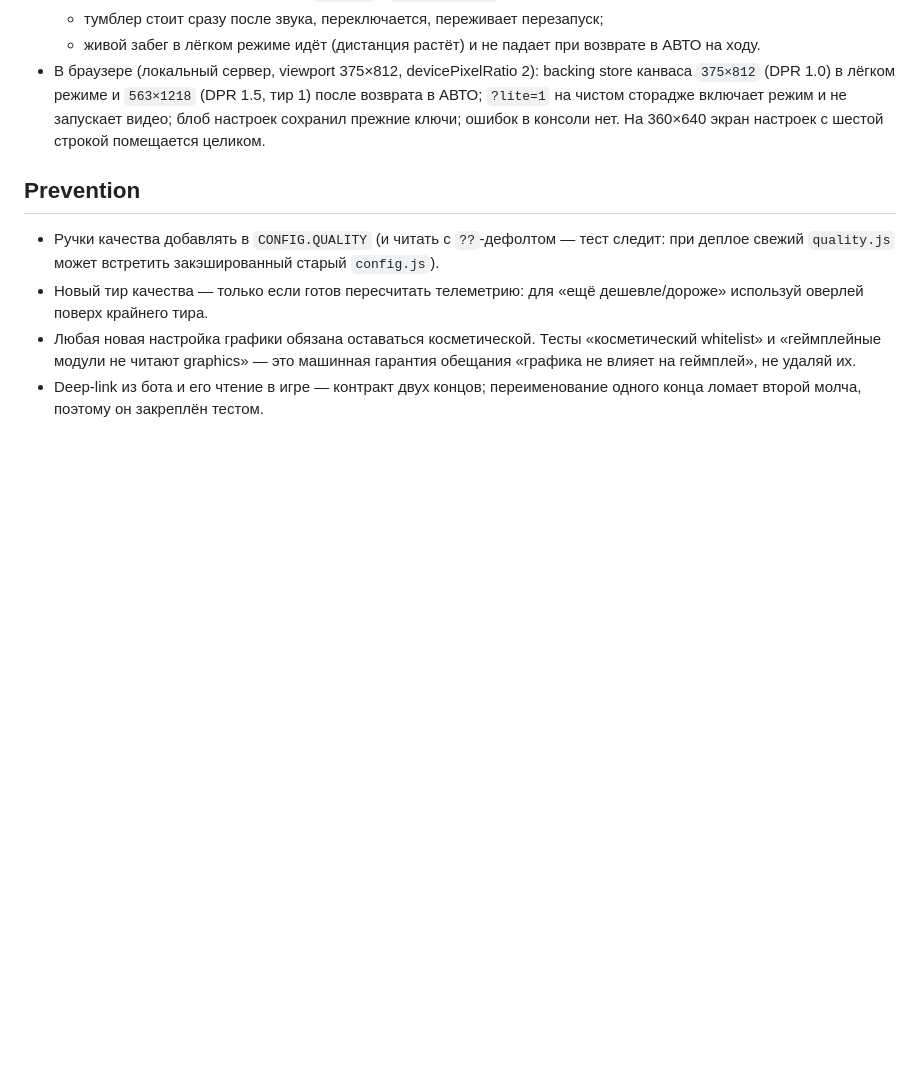
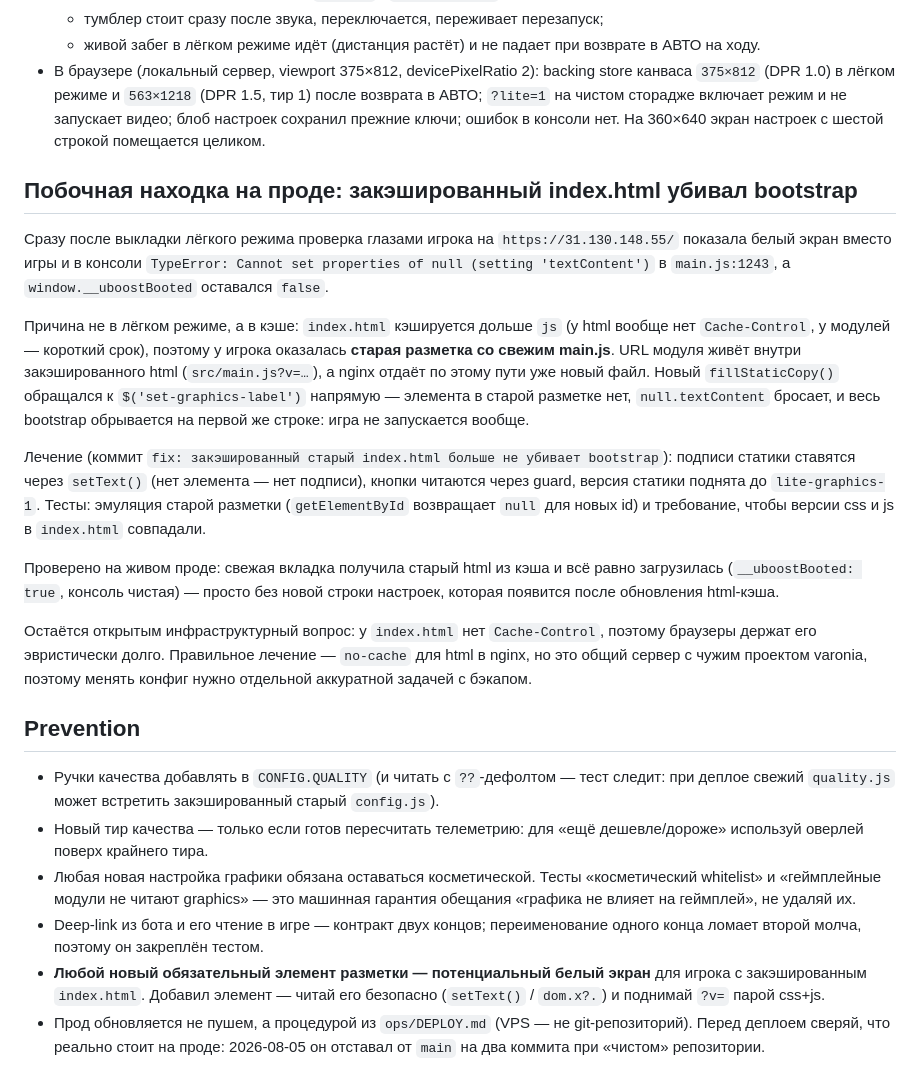
Before and after one commit to deprav1/uboost-runner, a Markdown page: docs/solutions/2026-08-05-lite-graphics-mode.md, the part around the change. GitHub-like rendering; blank space fills up the shorter version.

```diff
--- a/docs/solutions/2026-08-05-lite-graphics-mode.md
+++ b/docs/solutions/2026-08-05-lite-graphics-mode.md
@@ -77,6 +77,37 @@
   ошибок в консоли нет. На 360×640 экран настроек с шестой строкой помещается
   целиком.
 
+## Побочная находка на проде: закэшированный index.html убивал bootstrap
+
+Сразу после выкладки лёгкого режима проверка глазами игрока на
+`https://31.130.148.55/` показала белый экран вместо игры и в консоли
+`TypeError: Cannot set properties of null (setting 'textContent')` в
+`main.js:1243`, а `window.__uboostBooted` оставался `false`.
+
+Причина не в лёгком режиме, а в кэше: `index.html` кэшируется дольше `js`
+(у html вообще нет `Cache-Control`, у модулей — короткий срок), поэтому у
+игрока оказалась **старая разметка со свежим main.js**. URL модуля живёт внутри
+закэшированного html (`src/main.js?v=…`), а nginx отдаёт по этому пути уже
+новый файл. Новый `fillStaticCopy()` обращался к `$('set-graphics-label')`
+напрямую — элемента в старой разметке нет, `null.textContent` бросает, и весь
+bootstrap обрывается на первой же строке: игра не запускается вообще.
+
+Лечение (коммит `fix: закэшированный старый index.html больше не убивает
+bootstrap`): подписи статики ставятся через `setText()` (нет элемента — нет
+подписи), кнопки читаются через guard, версия статики поднята до
+`lite-graphics-1`. Тесты: эмуляция старой разметки (`getElementById` возвращает
+`null` для новых id) и требование, чтобы версии css и js в `index.html`
+совпадали.
+
+Проверено на живом проде: свежая вкладка получила старый html из кэша и всё
+равно загрузилась (`__uboostBooted: true`, консоль чистая) — просто без новой
+строки настроек, которая появится после обновления html-кэша.
+
+Остаётся открытым инфраструктурный вопрос: у `index.html` нет `Cache-Control`,
+поэтому браузеры держат его эвристически долго. Правильное лечение —
+`no-cache` для html в nginx, но это общий сервер с чужим проектом varonia,
+поэтому менять конфиг нужно отдельной аккуратной задачей с бэкапом.
+
 ## Prevention
 
 - Ручки качества добавлять в `CONFIG.QUALITY` (и читать с `??`-дефолтом —
@@ -89,3 +120,9 @@
   машинная гарантия обещания «графика не влияет на геймплей», не удаляй их.
 - Deep-link из бота и его чтение в игре — контракт двух концов; переименование
   одного конца ломает второй молча, поэтому он закреплён тестом.
+- **Любой новый обязательный элемент разметки — потенциальный белый экран** для
+  игрока с закэшированным `index.html`. Добавил элемент — читай его безопасно
+  (`setText()` / `dom.x?.`) и поднимай `?v=` парой css+js.
+- Прод обновляется не пушем, а процедурой из `ops/DEPLOY.md` (VPS — не
+  git-репозиторий). Перед деплоем сверяй, что реально стоит на проде: 2026-08-05
+  он отставал от `main` на два коммита при «чистом» репозитории.
```
Also changed, not shown: CLAUDE.md (+18 -0 lines), ops/DEPLOY.md (added, +131 -0 lines).
